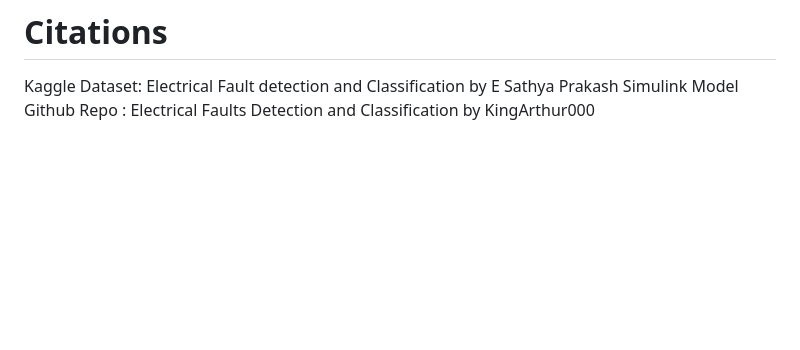
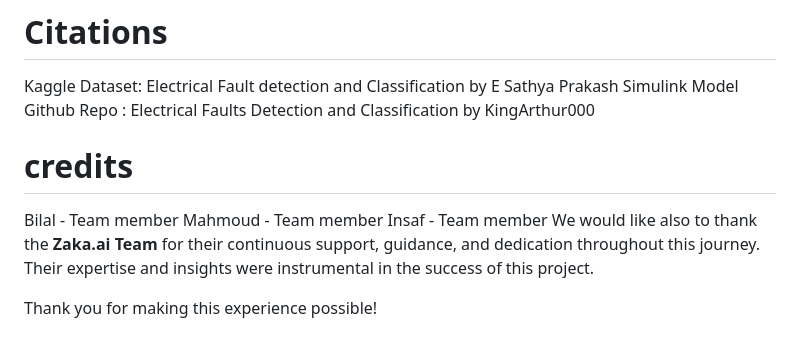
Before and after one commit to Juussticee/Electrical-Faults-Detection-and-Classification, a Markdown page: README.md, the part around the change. GitHub-like rendering; blank space fills up the shorter version.

```diff
--- a/README.md
+++ b/README.md
@@ -119,3 +119,10 @@ Such innovations are critical as the world moves toward smarter, more sustainabl
 # Citations
 Kaggle Dataset: Electrical Fault detection and Classification by E Sathya Prakash
 Simulink Model Github Repo : Electrical Faults Detection and Classification by KingArthur000
+# credits
+Bilal - Team member
+Mahmoud - Team member
+Insaf - Team member
+We would like also to thank the **Zaka.ai Team** for their continuous support, guidance, and dedication throughout this journey. Their expertise and insights were instrumental in the success of this project.
+
+Thank you for making this experience possible!
```
